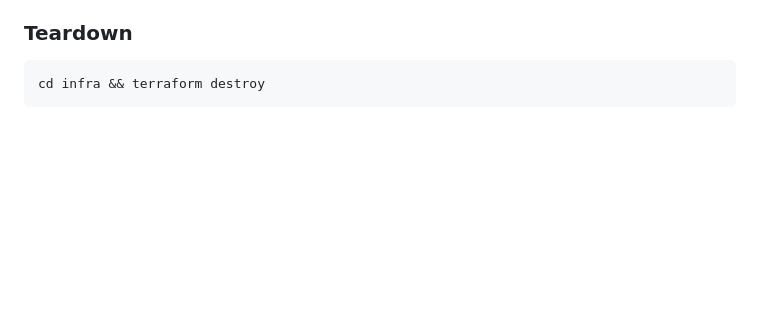
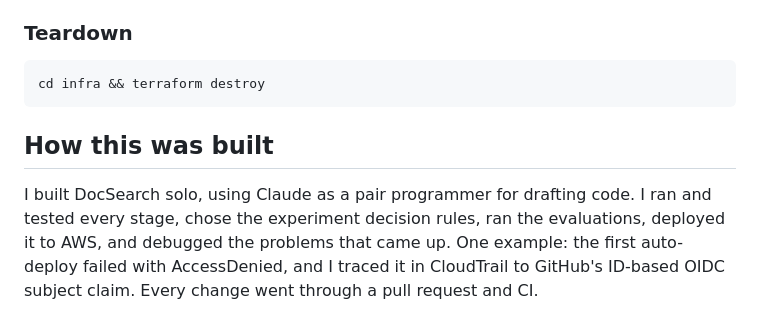
Before and after one commit to mqazi3/docsearch-api, a Markdown page: README.md, the part around the change. GitHub-like rendering; blank space fills up the shorter version.

````diff
--- a/README.md
+++ b/README.md
@@ -251,3 +251,7 @@ tab, or on the server via Session Manager: `sudo bash /opt/docsearch/deploy/depl
 ```bash
 cd infra && terraform destroy
 ```
+
+## How this was built
+
+I built DocSearch solo, using Claude as a pair programmer for drafting code. I ran and tested every stage, chose the experiment decision rules, ran the evaluations, deployed it to AWS, and debugged the problems that came up. One example: the first auto-deploy failed with AccessDenied, and I traced it in CloudTrail to GitHub's ID-based OIDC subject claim. Every change went through a pull request and CI.
````
